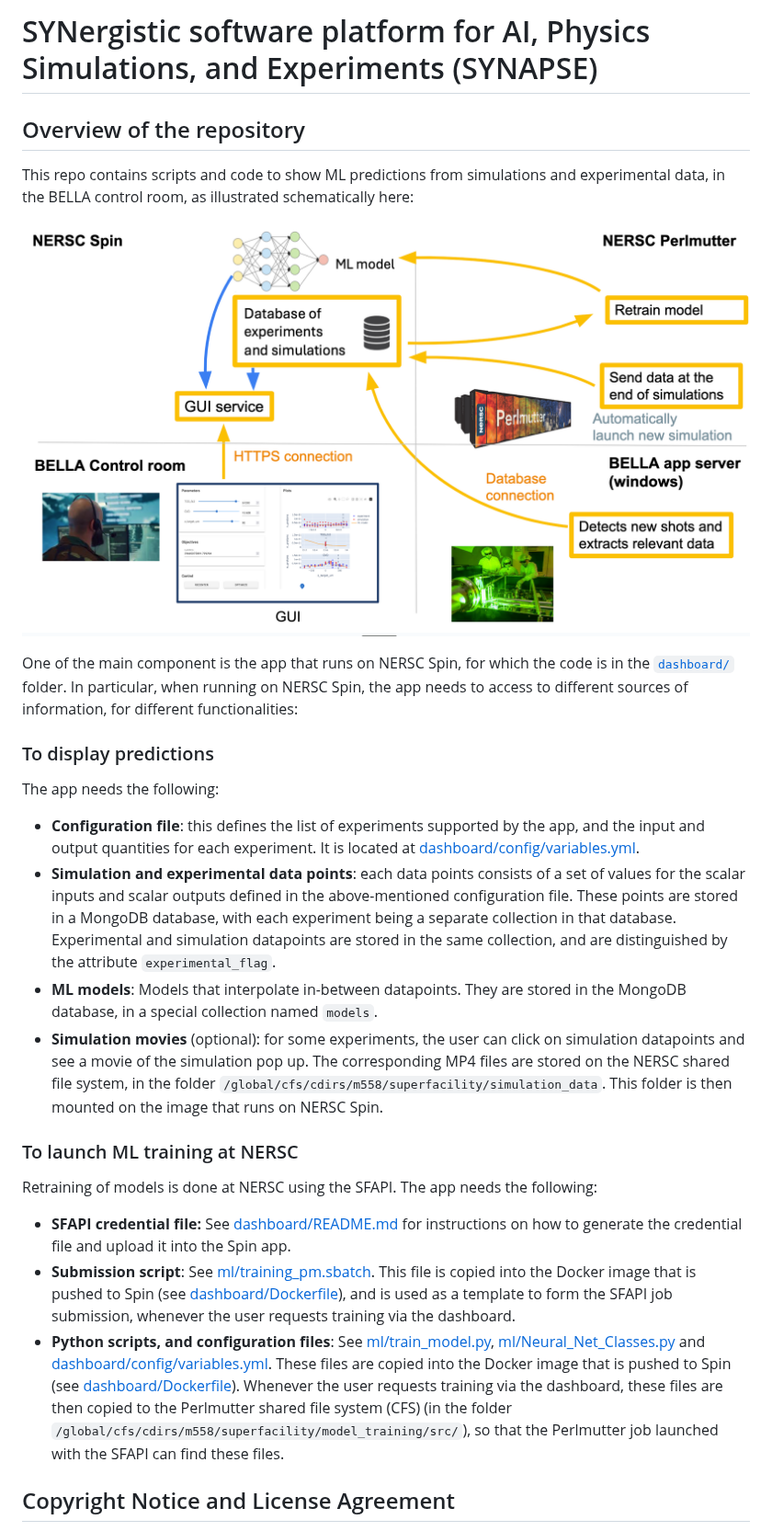
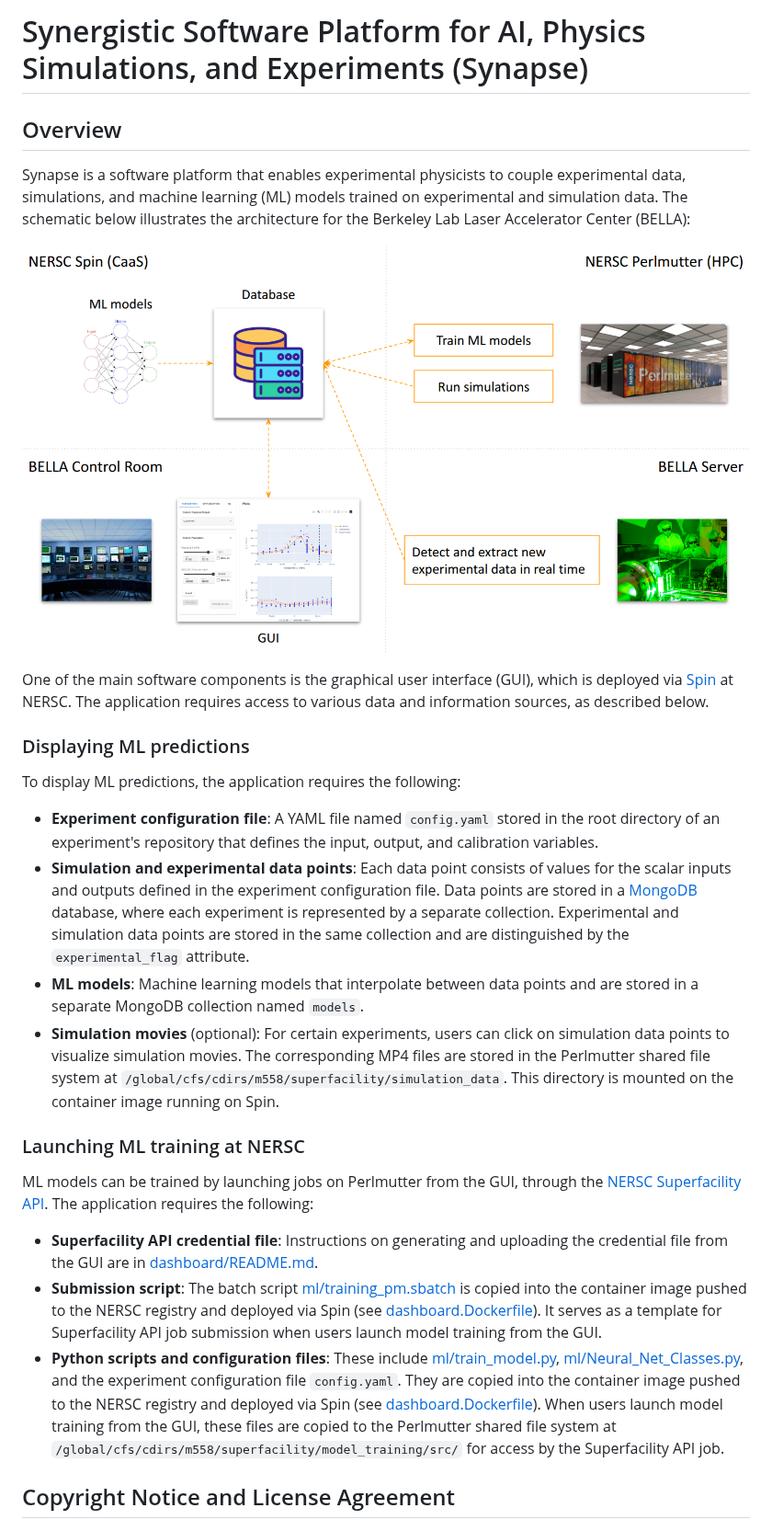
Before and after one commit to BLAST-AI-ML/synapse, a Markdown page: README.md, the part around the change. Shown at 92% size. Rendered like a GitHub page; pictures changed too: overview_image.png (deleted), synapse_overview.png (added).

Commit message:
Update README files (#328)

```diff
--- a/README.md
+++ b/README.md
@@ -1,29 +1,36 @@
-# SYNergistic software platform for AI, Physics Simulations, and Experiments (SYNAPSE)
+# Synergistic Software Platform for AI, Physics Simulations, and Experiments (Synapse)
 
-## Overview of the repository
+## Overview
 
-This repo contains scripts and code to show ML predictions from simulations and experimental data, in the BELLA control room, as illustrated schematically here:
+Synapse is a software platform that enables experimental physicists to couple experimental data, simulations, and machine learning (ML) models trained on experimental and simulation data. The schematic below illustrates the architecture for the Berkeley Lab Laser Accelerator Center (BELLA):
 
-![IFE Superfacility Overview](overview_image.png)
+![Synapse overview](synapse_overview.png)
 
-One of the main component is the app that runs on NERSC Spin, for which the code is in the [`dashboard/`](dashboard/) folder. In particular, when running on NERSC Spin, the app needs to access to different sources of information, for different functionalities:
+One of the main software components is the graphical user interface (GUI), which is deployed via [Spin](https://docs.nersc.gov/services/spin/) at NERSC.
+The application requires access to various data and information sources, as described below.
 
-### To display predictions
+### Displaying ML predictions
 
-The app needs the following:
+To display ML predictions, the application requires the following:
 
-- **Configuration file**: this defines the list of experiments supported by the app, and the input and output quantities for each experiment. It is located at [dashboard/config/variables.yml](dashboard/config/variables.yml).
-- **Simulation and experimental data points**: each data points consists of a set of values for the scalar inputs and scalar outputs defined in the above-mentioned configuration file. These points are stored in a MongoDB database, with each experiment being a separate collection in that database. Experimental and simulation datapoints are stored in the same collection, and are distinguished by the attribute `experimental_flag`.
-- **ML models**: Models that interpolate in-between datapoints. They are stored in the MongoDB database, in a special collection named `models`.
-- **Simulation movies** (optional): for some experiments, the user can click on simulation datapoints and see a movie of the simulation pop up. The corresponding MP4 files are stored on the NERSC shared file system, in the folder `/global/cfs/cdirs/m558/superfacility/simulation_data`. This folder is then mounted on the image that runs on NERSC Spin.
+- **Experiment configuration file**: A YAML file named `config.yaml` stored in the root directory of an experiment's repository that defines the input, output, and calibration variables.
+- **Simulation and experimental data points**: Each data point consists of values for the scalar inputs and outputs defined in the experiment configuration file.
+Data points are stored in a [MongoDB](https://www.mongodb.com/) database, where each experiment is represented by a separate collection.
+Experimental and simulation data points are stored in the same collection and are distinguished by the `experimental_flag` attribute.
+- **ML models**: Machine learning models that interpolate between data points and are stored in a separate MongoDB collection named `models`.
+- **Simulation movies** (optional): For certain experiments, users can click on simulation data points to visualize simulation movies.
+The corresponding MP4 files are stored in the Perlmutter shared file system at `/global/cfs/cdirs/m558/superfacility/simulation_data`.
+This directory is mounted on the container image running on Spin.
 
-### To launch ML training at NERSC
+### Launching ML training at NERSC
 
-Retraining of models is done at NERSC using the SFAPI. The app needs the following:
+ML models can be trained by launching jobs on Perlmutter from the GUI, through the [NERSC Superfacility API](https://docs.nersc.gov/services/sfapi/). The application requires the following:
 
-- **SFAPI credential file:** See [dashboard/README.md](dashboard/README.md) for instructions on how to generate the credential file and upload it into the Spin app.
-- **Submission script**: See [ml/training_pm.sbatch](ml/training_pm.sbatch). This file is copied into the Docker image that is pushed to Spin (see [dashboard/Dockerfile](dashboard/Dockerfile)), and is used as a template to form the SFAPI job submission, whenever the user requests training via the dashboard.
-- **Python scripts, and configuration files**: See [ml/train_model.py](ml/train_model.py), [ml/Neural_Net_Classes.py](ml/Neural_Net_Classes.py) and [dashboard/config/variables.yml](dashboard/config/variables.yml). These files are copied into the Docker image that is pushed to Spin (see [dashboard/Dockerfile](dashboard/Dockerfile)). Whenever the user requests training via the dashboard, these files are then copied to the Perlmutter shared file system (CFS) (in the folder `/global/cfs/cdirs/m558/superfacility/model_training/src/`), so that the Perlmutter job launched with the SFAPI can find these files.
+- **Superfacility API credential file**: Instructions on generating and uploading the credential file from the GUI are in [dashboard/README.md](dashboard/README.md).
+- **Submission script**: The batch script [ml/training_pm.sbatch](ml/training_pm.sbatch) is copied into the container image pushed to the NERSC registry and deployed via Spin (see [dashboard.Dockerfile](dashboard.Dockerfile)). It serves as a template for Superfacility API job submission when users launch model training from the GUI.
+- **Python scripts and configuration files**: These include [ml/train_model.py](ml/train_model.py), [ml/Neural_Net_Classes.py](ml/Neural_Net_Classes.py), and the experiment configuration file `config.yaml`.
+They are copied into the container image pushed to the NERSC registry and deployed via Spin (see [dashboard.Dockerfile](dashboard.Dockerfile)).
+When users launch model training from the GUI, these files are copied to the Perlmutter shared file system at `/global/cfs/cdirs/m558/superfacility/model_training/src/` for access by the Superfacility API job.
 
 ## Copyright Notice and License Agreement
 
```
Also changed, not shown: dashboard/README.md (+1 -1 lines).
